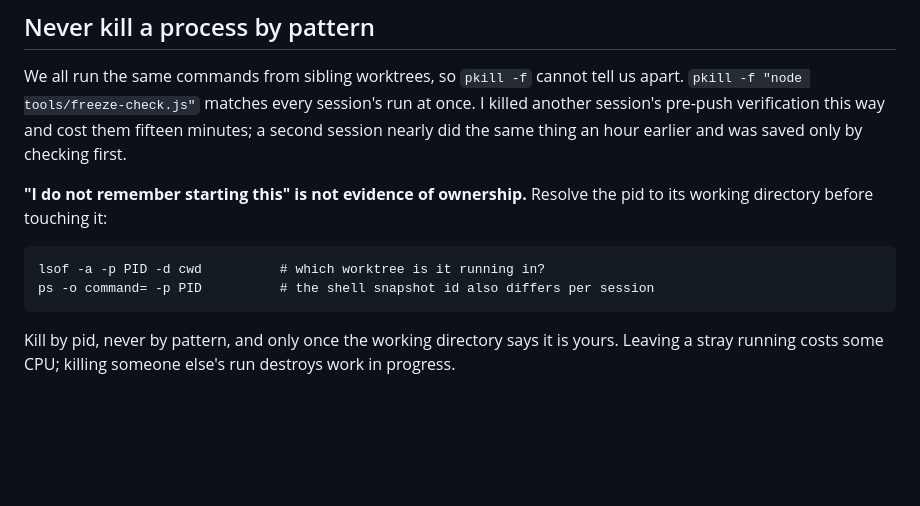
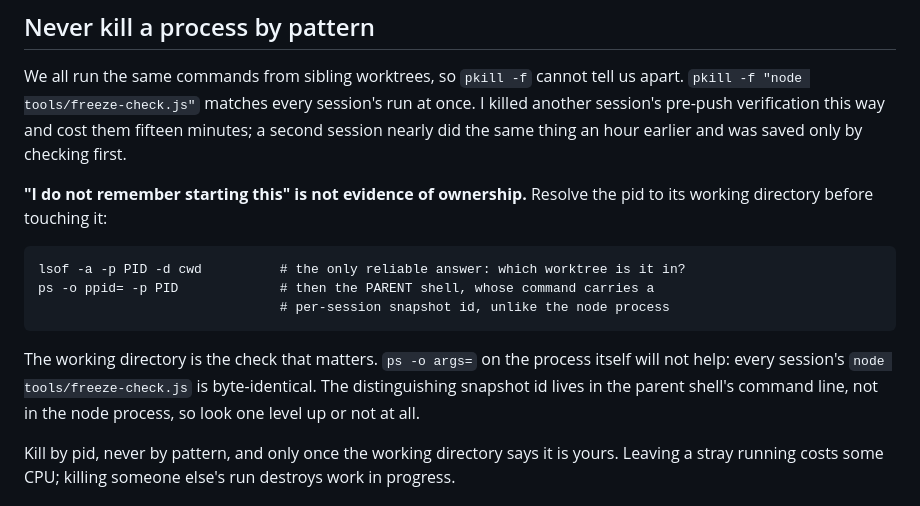
Before and after one commit to Varreaux/hundred-runners, a Markdown page: CLAUDE.md, the part around the change. Rendered like a GitHub page; blank space fills up the shorter version.

Commit message:
CLAUDE.md: correct the ownership check, args are identical and the snapshot id is on the parent
My own rule pointed at ps -o command= on the process, which is useless here:
every session's node tools/freeze-check.js is byte-identical, and the snapshot
id that actually distinguishes us sits on the parent shell. The working
directory is the check that matters.

Correction from the mill session.

Claude-Session: https://claude.ai/code/session_01G7LWkrbywbDR2dRM1Lhpdx

````diff
--- a/CLAUDE.md
+++ b/CLAUDE.md
@@ -54,9 +54,15 @@ was saved only by checking first.
 pid to its working directory before touching it:
 
 ```
-lsof -a -p PID -d cwd          # which worktree is it running in?
-ps -o command= -p PID          # the shell snapshot id also differs per session
+lsof -a -p PID -d cwd          # the only reliable answer: which worktree is it in?
+ps -o ppid= -p PID             # then the PARENT shell, whose command carries a
+                               # per-session snapshot id, unlike the node process
 ```
+
+The working directory is the check that matters. `ps -o args=` on the process
+itself will not help: every session's `node tools/freeze-check.js` is
+byte-identical. The distinguishing snapshot id lives in the parent shell's
+command line, not in the node process, so look one level up or not at all.
 
 Kill by pid, never by pattern, and only once the working directory says it is
 yours. Leaving a stray running costs some CPU; killing someone else's run
````
